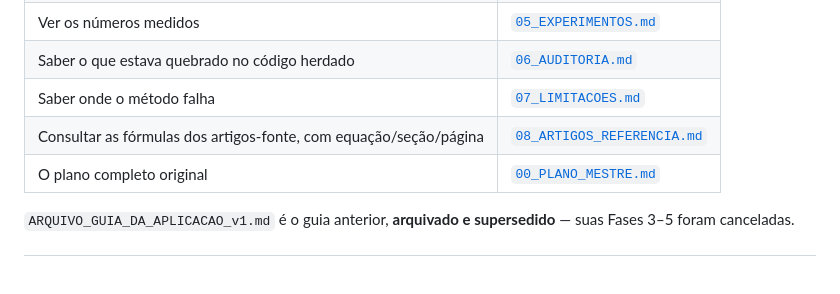
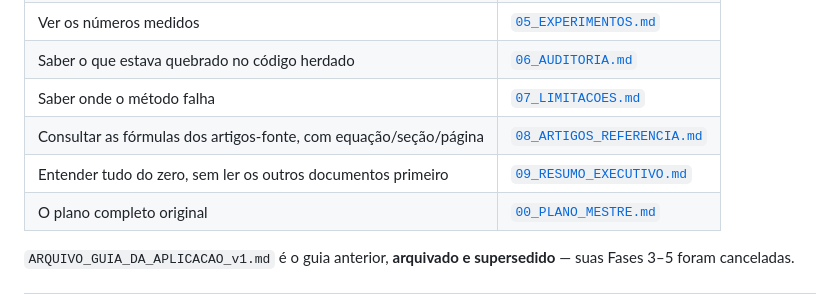
Before and after one commit to UFF-Workgroup/CV_GOF_SHADER, a Markdown page: docs/00_VISAO_GERAL.md, the part around the change. Drawn GitHub-style; blank space fills up the shorter version.

```diff
--- a/docs/00_VISAO_GERAL.md
+++ b/docs/00_VISAO_GERAL.md
@@ -18,6 +18,7 @@ volumétrica do **Gaussian Opacity Fields (GOF)**, para reconstrução de gêmeo
 | Saber o que estava quebrado no código herdado | [`06_AUDITORIA.md`](06_AUDITORIA.md) |
 | Saber onde o método falha | [`07_LIMITACOES.md`](07_LIMITACOES.md) |
 | Consultar as fórmulas dos artigos-fonte, com equação/seção/página | [`08_ARTIGOS_REFERENCIA.md`](08_ARTIGOS_REFERENCIA.md) |
+| Entender tudo do zero, sem ler os outros documentos primeiro | [`09_RESUMO_EXECUTIVO.md`](09_RESUMO_EXECUTIVO.md) |
 | O plano completo original | [`00_PLANO_MESTRE.md`](00_PLANO_MESTRE.md) |
 
 `ARQUIVO_GUIA_DA_APLICACAO_v1.md` é o guia anterior, **arquivado e supersedido** — suas
```
Also changed, not shown: docs/09_RESUMO_EXECUTIVO.md (added, +193 -0 lines).
